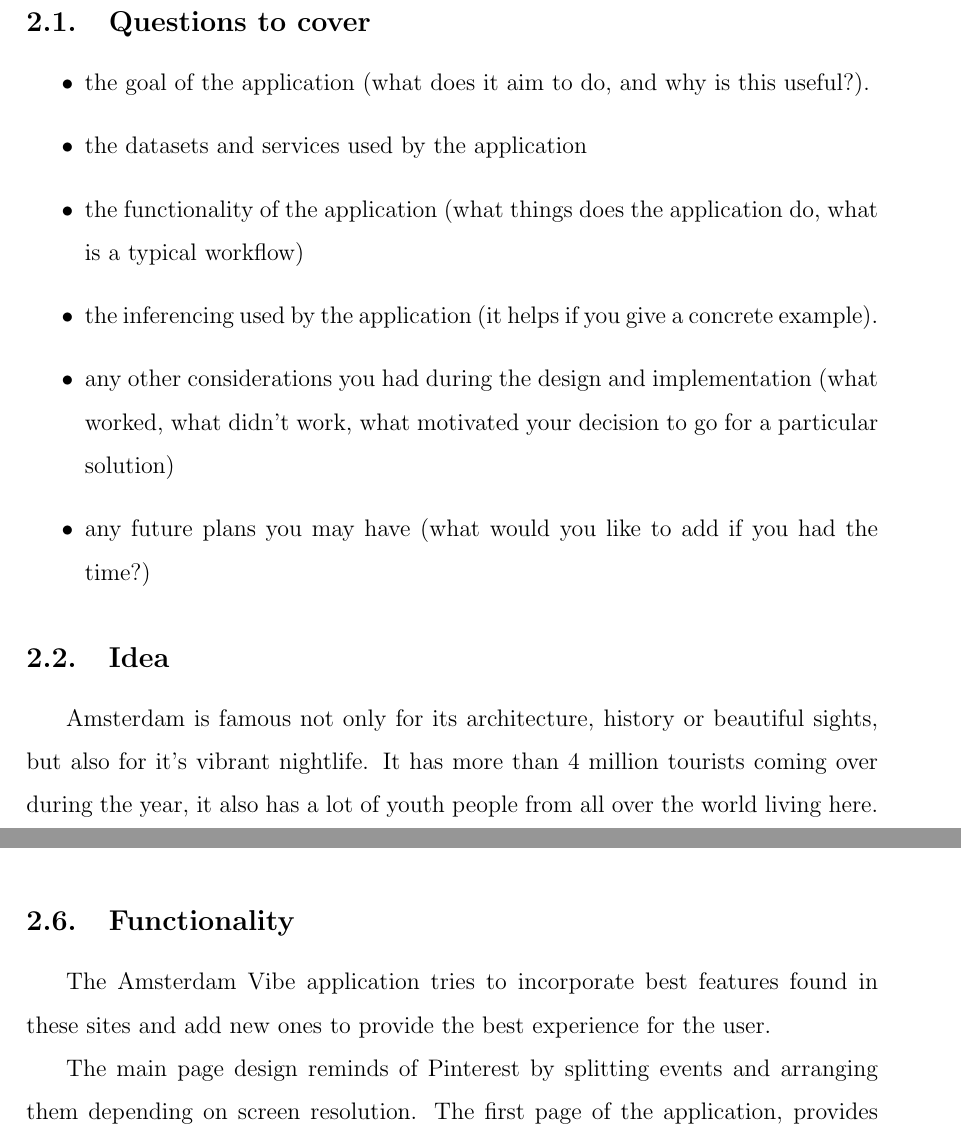
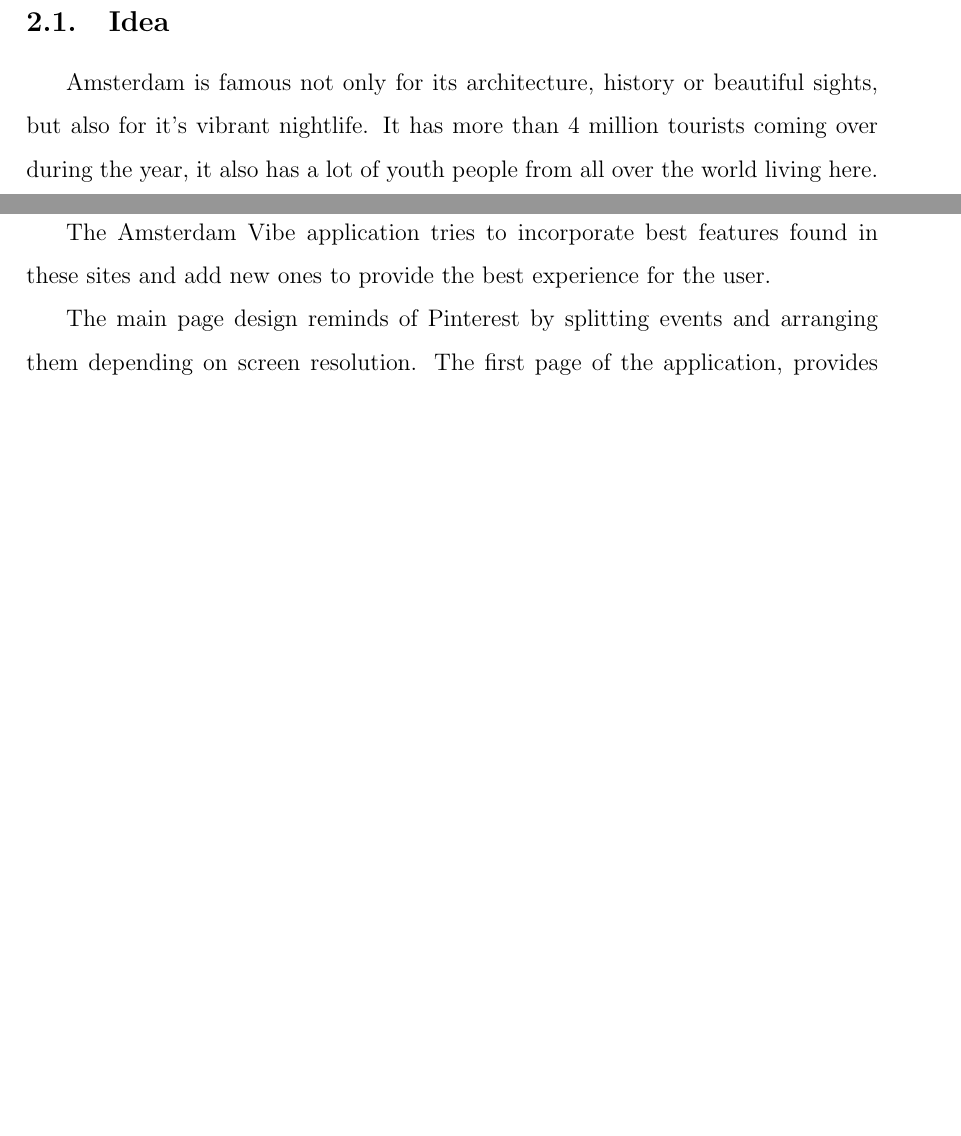
Before and after one commit to TooHighToPlay/AmsterdamVibe, a LaTeX document (final_report/vumif.tex): two parts of pages 5 and 7 of 10, joined at a grey line, cut at the place of the change, the shorter picture padded with empty space. Compiled offline with pdfLaTeX.

Commit message:
Generate pdf and remove questions section

```diff
--- a/final_report/vumif.tex
+++ b/final_report/vumif.tex
@@ -136,24 +136,6 @@ Working example of the application can be found on the following link:
 
 \section{Report}
 
-\subsection{Questions to cover}
-
-\begin{itemize}
-
-    \item the goal of the application (what does it aim to do, and why is this useful?).
-
-    \item the datasets and services used by the application
-
-    \item the functionality of the application (what things does the application do, what is a typical workflow)
-
-    \item the inferencing used by the application (it helps if you give a concrete example).
-
-    \item any other considerations you had during the design and implementation (what worked, what didn't work, what motivated your decision to go for a particular solution)
-
-    \item any future plans you may have (what would you like to add if you had the time?)
-
-\end{itemize}
-
 \subsection{Idea}
 
   Amsterdam is famous not only for its architecture, history or beautiful sights, but also for it's vibrant nightlife. It has more than 4 million tourists coming over during the year, it also has a lot of youth people from all over the world living here. Amsterdam can offer a lot of electronic music events for such diverse mix of people.
```
Also changed, not shown: final_report/vumif.pdf, 4 other files.
